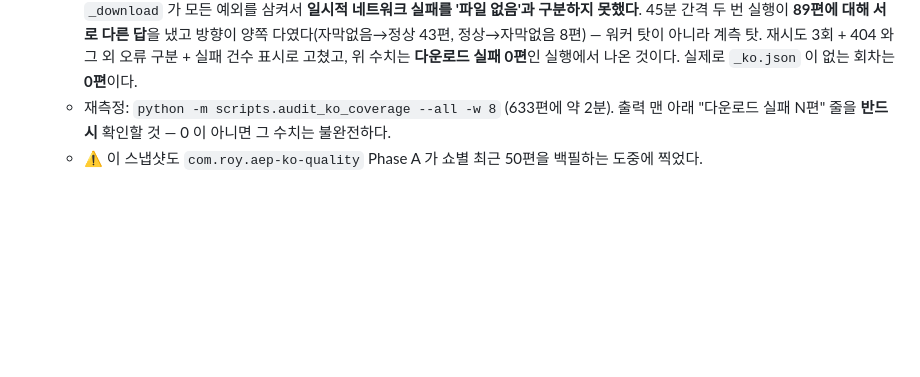
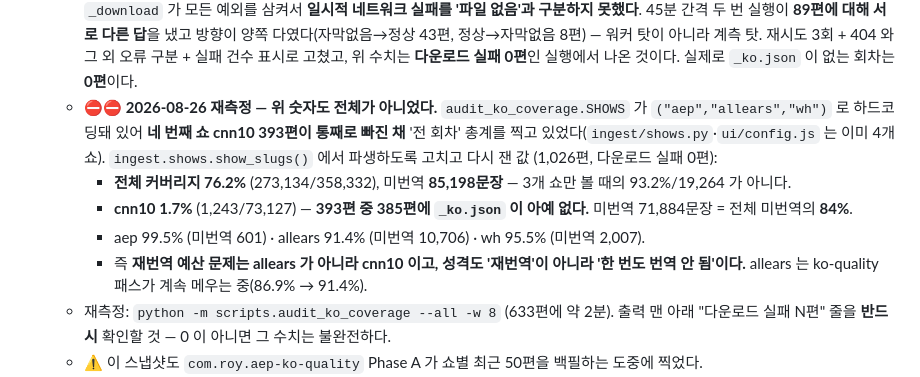
Before and after one commit to youngsancha/aep-review, a Markdown page: TASKS.md, the part around one of its changes. Rendered like a GitHub page; blank space fills up the shorter version.

```diff
--- a/TASKS.md
+++ b/TASKS.md
@@ -30,6 +30,11 @@
   - **작업량은 사실상 allears 하나다: 95% 미만 90편 중 78편이 allears 이고 미번역 16,393문장(85%).** aep 는 5편 745문장, wh 는 7편 2,007문장뿐. 쇼별 커버리지 aep 99.3% · allears 86.9% · wh 95.5%.
   - 최악 회차: allears ep288(1.3%) ep537(2.5%) ep528(2.7%) ep304(4.0%) ep282(14.8%), aep ep1(14.6%), wh ep558(22.9%).
   - ⛔⛔ **첫 측정치는 믿지 마라 — 이 항목의 앞선 숫자(커버리지 88.1%, "_ko.json 이 아예 없는 회차 29편", 미번역 31,261)는 틀렸다.** `_download` 가 모든 예외를 삼켜서 **일시적 네트워크 실패를 '파일 없음'과 구분하지 못했다**. 45분 간격 두 번 실행이 **89편에 대해 서로 다른 답**을 냈고 방향이 양쪽 다였다(자막없음→정상 43편, 정상→자막없음 8편) — 워커 탓이 아니라 계측 탓. 재시도 3회 + 404 와 그 외 오류 구분 + 실패 건수 표시로 고쳤고, 위 수치는 **다운로드 실패 0편**인 실행에서 나온 것이다. 실제로 `_ko.json` 이 없는 회차는 **0편**이다.
+  - ⛔⛔ **2026-08-26 재측정 — 위 숫자도 전체가 아니었다.** `audit_ko_coverage.SHOWS` 가 `("aep","allears","wh")` 로 하드코딩돼 있어 **네 번째 쇼 cnn10 393편이 통째로 빠진 채** '전 회차' 총계를 찍고 있었다(`ingest/shows.py`·`ui/config.js` 는 이미 4개 쇼). `ingest.shows.show_slugs()` 에서 파생하도록 고치고 다시 잰 값 (1,026편, 다운로드 실패 0편):
+    - **전체 커버리지 76.2%** (273,134/358,332), 미번역 **85,198문장** — 3개 쇼만 볼 때의 93.2%/19,264 가 아니다.
+    - **cnn10 1.7%** (1,243/73,127) — **393편 중 385편에 `_ko.json` 이 아예 없다.** 미번역 71,884문장 = 전체 미번역의 **84%**.
+    - aep 99.5% (미번역 601) · allears 91.4% (미번역 10,706) · wh 95.5% (미번역 2,007).
+    - 즉 **재번역 예산 문제는 allears 가 아니라 cnn10 이고, 성격도 '재번역'이 아니라 '한 번도 번역 안 됨'이다.** allears 는 ko-quality 패스가 계속 메우는 중(86.9% → 91.4%).
   - 재측정: `python -m scripts.audit_ko_coverage --all -w 8` (633편에 약 2분). 출력 맨 아래 "다운로드 실패 N편" 줄을 **반드시** 확인할 것 — 0 이 아니면 그 수치는 불완전하다.
   - ⚠ 이 스냅샷도 `com.roy.aep-ko-quality` Phase A 가 쇼별 최근 50편을 백필하는 도중에 찍었다.
   - 상세 회차별 JSON 을 원하면 위 명령에 `--json <path>`.
```
Also changed, not shown: other parts of TASKS.md (+29 -0 lines).
